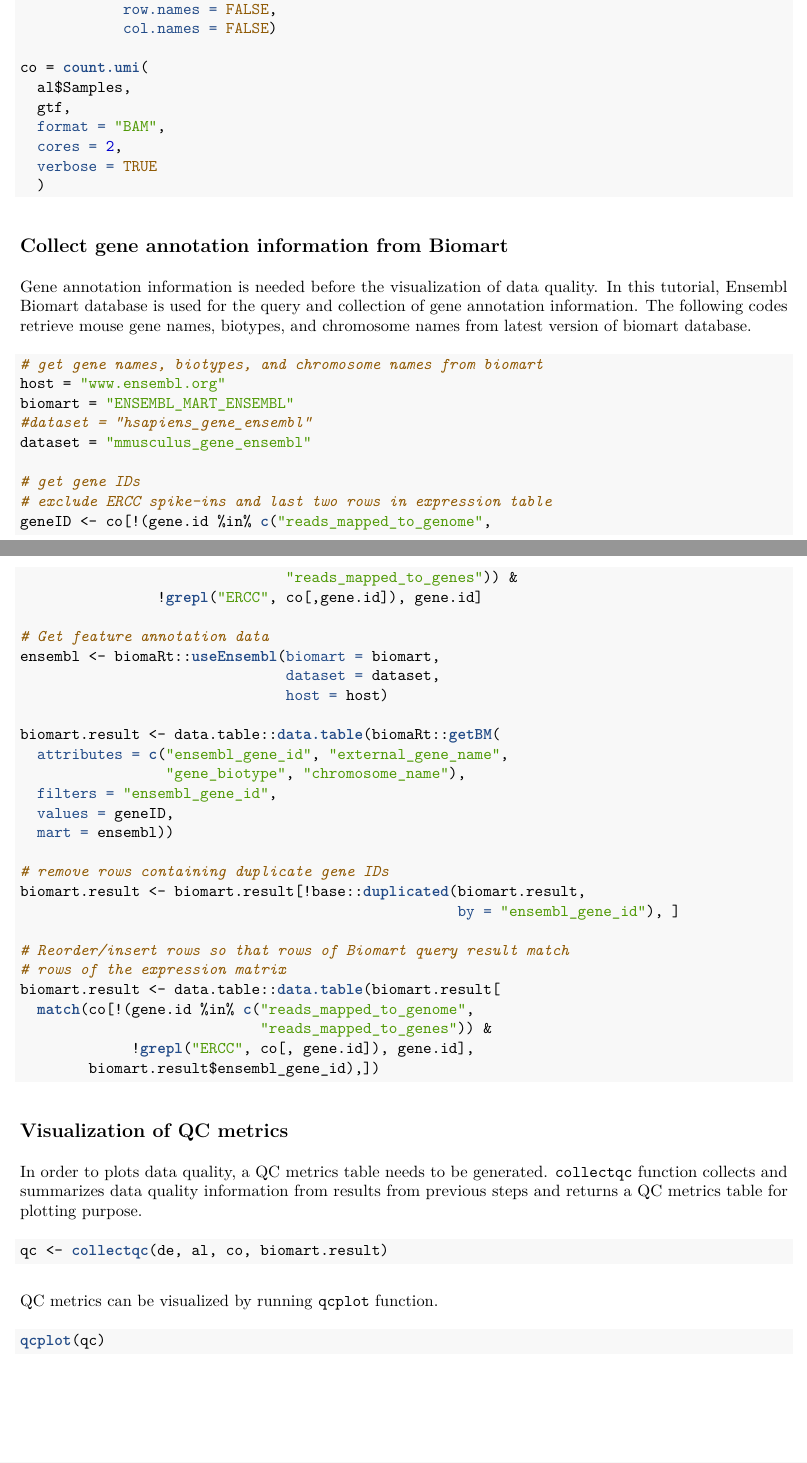
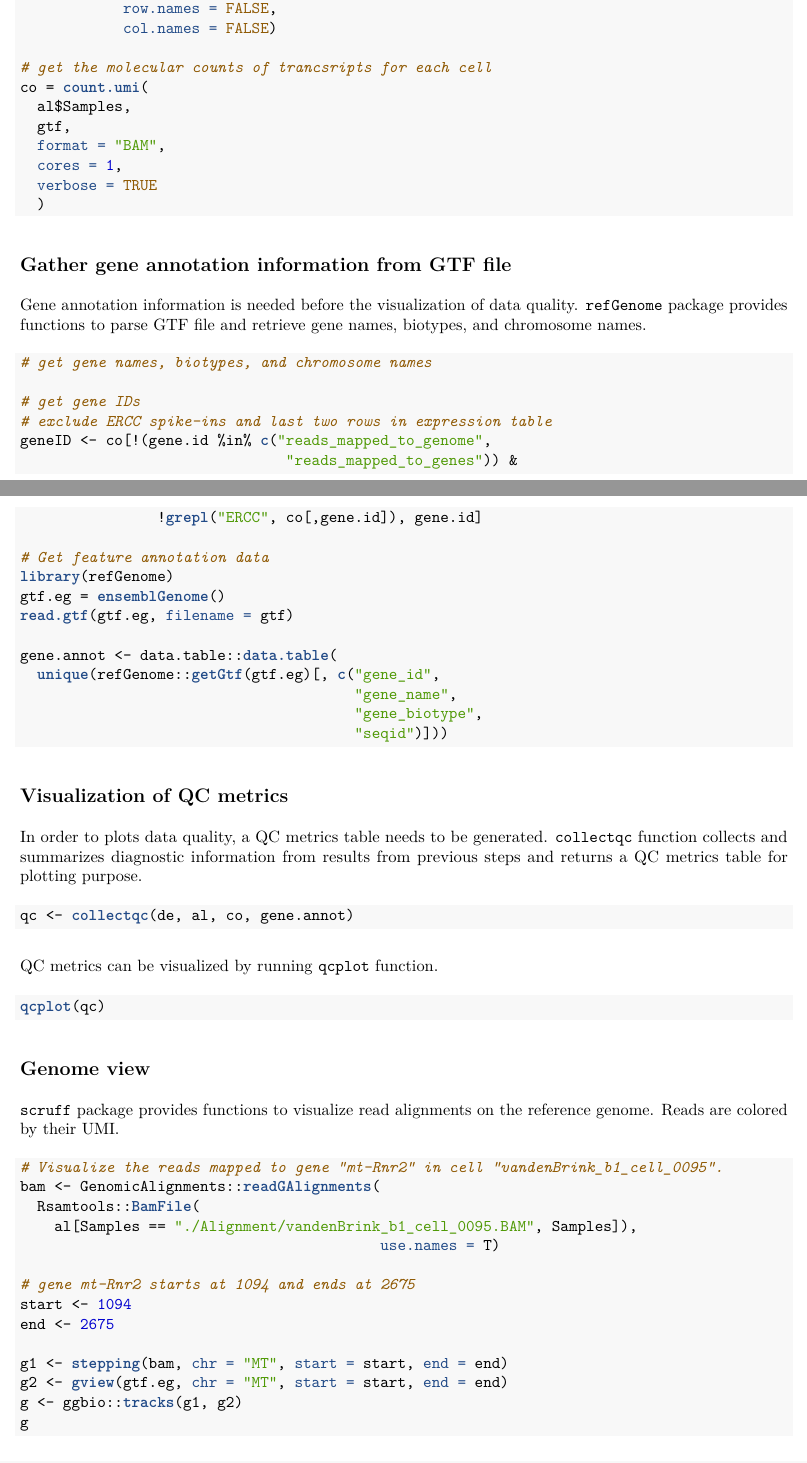
Before and after one commit to campbio/scruff, an R Markdown document (vignettes/scruff.Rmd): two parts of pages 4 and 5 of 5, joined at a grey line, cut so that both start at the same text. The pictures show the output file vignettes/scruff.pdf that the author committed with the source.

Commit message:
update vignette. optimize stepping function

````diff
--- a/vignettes/scruff.Rmd
+++ b/vignettes/scruff.Rmd
@@ -177,25 +177,22 @@ write.table(GRCm38_MT_gtf,
             row.names = FALSE,
             col.names = FALSE)
 
+# get the molecular counts of trancsripts for each cell
 co = count.umi(
   al$Samples,
   gtf,
   format = "BAM",
-  cores = 2,
+  cores = 1,
   verbose = TRUE
   )
 ```
 
-## Collect gene annotation information from Biomart
+## Gather gene annotation information from GTF file
 
-Gene annotation information is needed before the visualization of data quality. In this tutorial, Ensembl Biomart database is used for the query and collection of gene annotation information. The following codes retrieve mouse gene names, biotypes, and chromosome names from latest version of biomart database.
+Gene annotation information is needed before the visualization of data quality. `refGenome` package provides functions to parse GTF file and retrieve gene names, biotypes, and chromosome names.
 
 ```{r eval=FALSE}
-# get gene names, biotypes, and chromosome names from biomart
-host = "www.ensembl.org"
-biomart = "ENSEMBL_MART_ENSEMBL"
-#dataset = "hsapiens_gene_ensembl"
-dataset = "mmusculus_gene_ensembl"
+# get gene names, biotypes, and chromosome names
 
 # get gene IDs
 # exclude ERCC spike-ins and last two rows in expression table
@@ -204,37 +201,23 @@ geneID <- co[!(gene.id %in% c("reads_mapped_to_genome",
                 !grepl("ERCC", co[,gene.id]), gene.id]
 
 # Get feature annotation data
-ensembl <- biomaRt::useEnsembl(biomart = biomart,
-                               dataset = dataset,
-                               host = host)
+library(refGenome)
+gtf.eg = ensemblGenome()
+read.gtf(gtf.eg, filename = gtf)
 
-biomart.result <- data.table::data.table(biomaRt::getBM(
-  attributes = c("ensembl_gene_id", "external_gene_name",
-                 "gene_biotype", "chromosome_name"),
-  filters = "ensembl_gene_id",
-  values = geneID,
-  mart = ensembl))
-
-# remove rows containing duplicate gene IDs
-biomart.result <- biomart.result[!base::duplicated(biomart.result,
-                                                   by = "ensembl_gene_id"), ]
-
-# Reorder/insert rows so that rows of Biomart query result match
-# rows of the expression matrix
-biomart.result <- data.table::data.table(biomart.result[
-  match(co[!(gene.id %in% c("reads_mapped_to_genome",
-                            "reads_mapped_to_genes")) &
-             !grepl("ERCC", co[, gene.id]), gene.id],
-        biomart.result$ensembl_gene_id),])
-
+gene.annot <- data.table::data.table(
+  unique(refGenome::getGtf(gtf.eg)[, c("gene_id",
+                                       "gene_name",
+                                       "gene_biotype",
+                                       "seqid")]))
 ```
 
 ## Visualization of QC metrics
 
-In order to plots data quality, a QC metrics table needs to be generated. `collectqc` function collects and summarizes data quality information from results from previous steps and returns a QC metrics table for plotting purpose.
+In order to plots data quality, a QC metrics table needs to be generated. `collectqc` function collects and summarizes diagnostic information from results from previous steps and returns a QC metrics table for plotting purpose.
 
 ```{r eval = FALSE}
-qc <- collectqc(de, al, co, biomart.result)
+qc <- collectqc(de, al, co, gene.annot)
 ```
 
 QC metrics can be visualized by running `qcplot` function.
@@ -246,3 +229,4 @@ qcplot(qc)
 
 ## Genome view
 
+`scruff` package provides functions to visualize read alignments on the reference genome. Reads are colored by their UMI.
@@ -249 +234,14 @@ qcplot(qc)
 ```{r eval = FALSE}
+# Visualize the reads mapped to gene "mt-Rnr2" in cell "vandenBrink_b1_cell_0095".
+bam <- GenomicAlignments::readGAlignments(
+  Rsamtools::BamFile(
+    al[Samples == "./Alignment/vandenBrink_b1_cell_0095.BAM", Samples]),
+                                          use.names = T)
+
+# gene mt-Rnr2 starts at 1094 and ends at 2675
+start <- 1094
+end <- 2675
+
+g1 <- stepping(bam, chr = "MT", start = start, end = end)
+g2 <- gview(gtf.eg, chr = "MT", start = start, end = end)
+g <- ggbio::tracks(g1, g2)
````
Also changed, not shown: R/scruff_functions.R (+23 -19 lines), vignettes/scruff.pdf, vignettes/scruff.Rmd (22 more changed lines), 2 other files.
